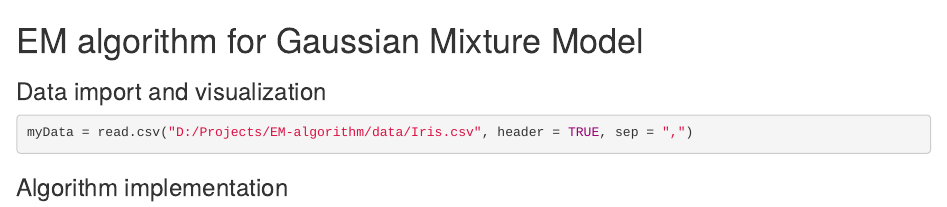
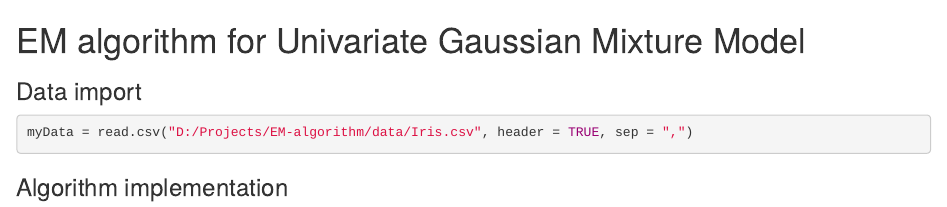
Before and after one commit to Samashi47/EM-algorithm, an R Markdown document (r/em-ugmm-algorithm.rmd): the page in a window 1100 px wide, from its top. Rendered offline with R 4.5, knitr and Pandoc, with nearby package versions; code that draws random numbers runs with fixed seeds of ours.

Commit message:
refactor: renaming for univariate implementation

````diff
--- a/r/em-ugmm-algorithm.rmd
+++ b/r/em-ugmm-algorithm.rmd
@@ -1,6 +1,6 @@
-# EM algorithm for Gaussian Mixture Model
+# EM algorithm for Univariate Gaussian Mixture Model
 
-### Data import and visualization
+### Data import
 ```{R}
 myData = read.csv("D:/Projects/EM-algorithm/data/Iris.csv", header = TRUE, sep = ",")
 ```
````
